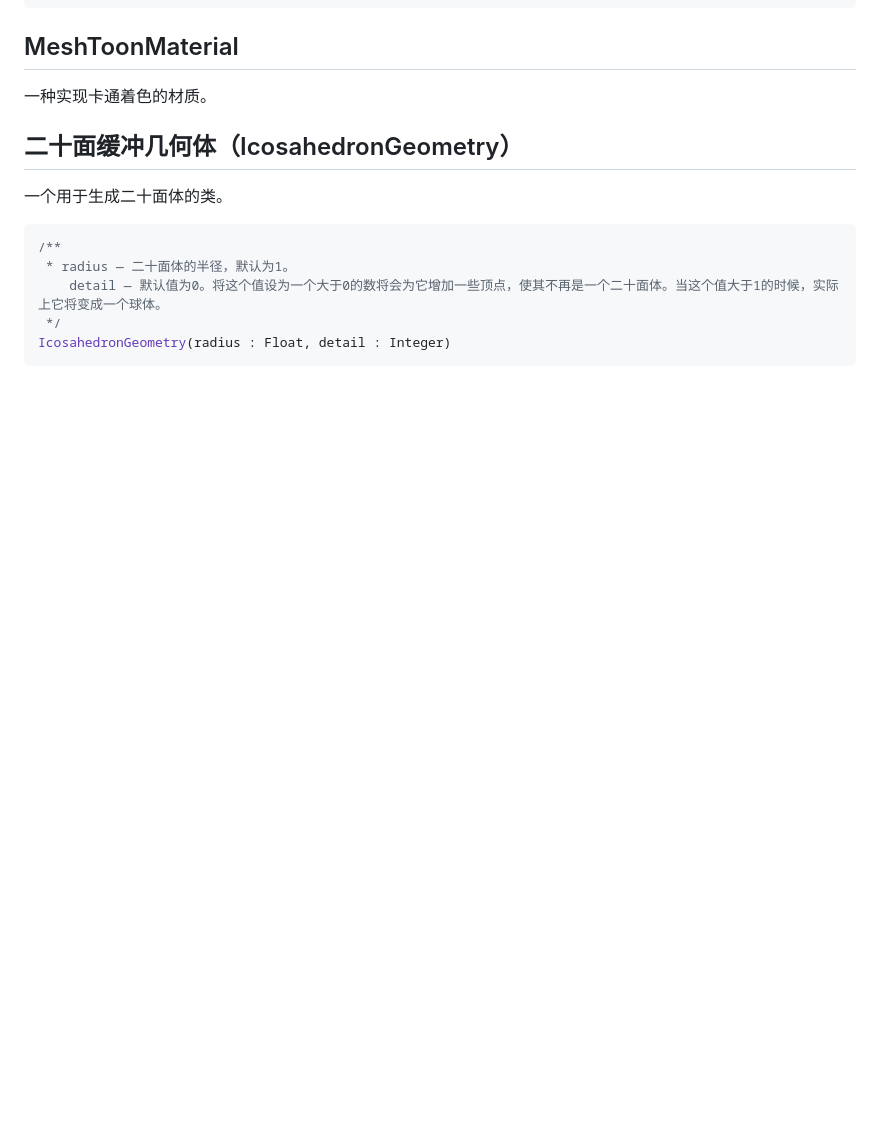
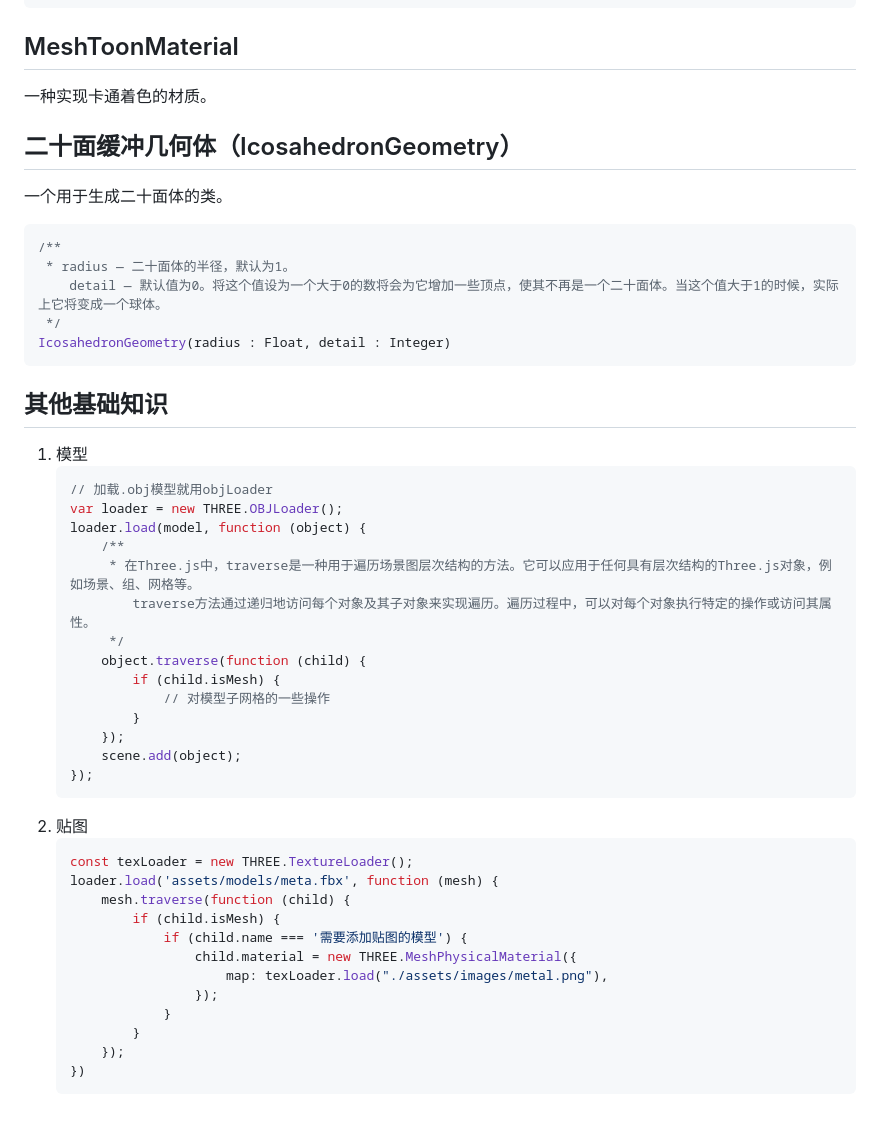
Before and after one commit to HuangGuiguang/threejs-demo, a Markdown page: 02/02-basic/readme.md, the part around the change. Drawn GitHub-style; blank space fills up the shorter version.

Commit message:
doc: 更新基础下篇的笔记

````diff
--- a/02/02-basic/readme.md
+++ b/02/02-basic/readme.md
@@ -93,3 +93,37 @@ TorusGeometry(radius : Float, tube : Float, radialSegments : Integer, tubularSeg
  */
 IcosahedronGeometry(radius : Float, detail : Integer)
 ```
+
+## 其他基础知识
+1. 模型
+    ```js
+    // 加载.obj模型就用objLoader
+    var loader = new THREE.OBJLoader();
+    loader.load(model, function (object) {
+        /**
+         * 在Three.js中，traverse是一种用于遍历场景图层次结构的方法。它可以应用于任何具有层次结构的Three.js对象，例如场景、组、网格等。
+            traverse方法通过递归地访问每个对象及其子对象来实现遍历。遍历过程中，可以对每个对象执行特定的操作或访问其属性。
+         */
+        object.traverse(function (child) {
+            if (child.isMesh) {
+                // 对模型子网格的一些操作
+            }
+        });
+        scene.add(object);
+    });
+    ```
+2. 贴图
+    ```js
+    const texLoader = new THREE.TextureLoader();
+    loader.load('assets/models/meta.fbx', function (mesh) {
+        mesh.traverse(function (child) {
+            if (child.isMesh) {
+                if (child.name === '需要添加贴图的模型') {
+                    child.material = new THREE.MeshPhysicalMaterial({
+                        map: texLoader.load("./assets/images/metal.png"),
+                    });
+                }
+            }
+        });
+    })
+    ```
````
